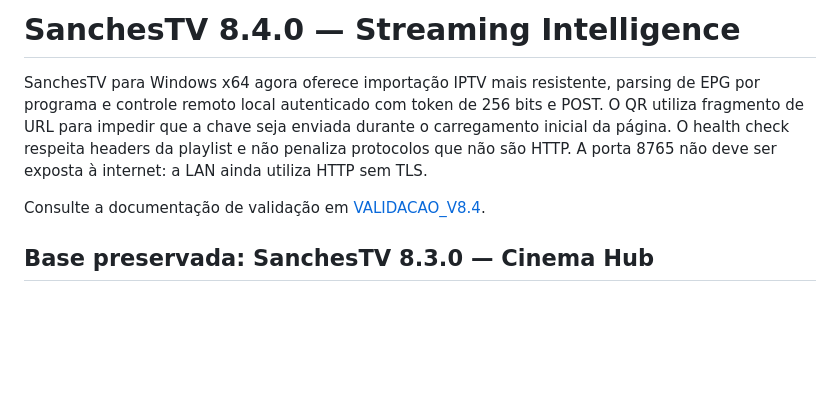
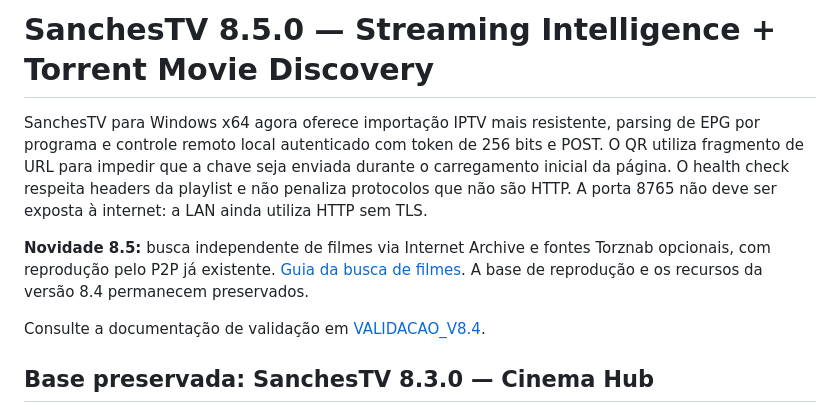
Before and after one commit to MukaSanches/SanchesTV, a Markdown page: README.md, the part around the change. GitHub-like rendering; blank space fills up the shorter version.

Commit message:
docs(readme): introduce additive 8.5 feature

```diff
--- a/README.md
+++ b/README.md
@@ -1,6 +1,8 @@
-# SanchesTV 8.4.0 — Streaming Intelligence
+# SanchesTV 8.5.0 — Streaming Intelligence + Torrent Movie Discovery
 
 SanchesTV para Windows x64 agora oferece importação IPTV mais resistente, parsing de EPG por programa e controle remoto local autenticado com token de 256 bits e POST. O QR utiliza fragmento de URL para impedir que a chave seja enviada durante o carregamento inicial da página. O health check respeita headers da playlist e não penaliza protocolos que não são HTTP. A porta 8765 não deve ser exposta à internet: a LAN ainda utiliza HTTP sem TLS.
+
+**Novidade 8.5:** busca independente de filmes via Internet Archive e fontes Torznab opcionais, com reprodução pelo P2P já existente. [Guia da busca de filmes](docs/BUSCA_FILMES_TORRENT.md). A base de reprodução e os recursos da versão 8.4 permanecem preservados.
 
 Consulte a documentação de validação em [VALIDACAO_V8.4](docs/VALIDACAO_V8.4.md).
 
```
